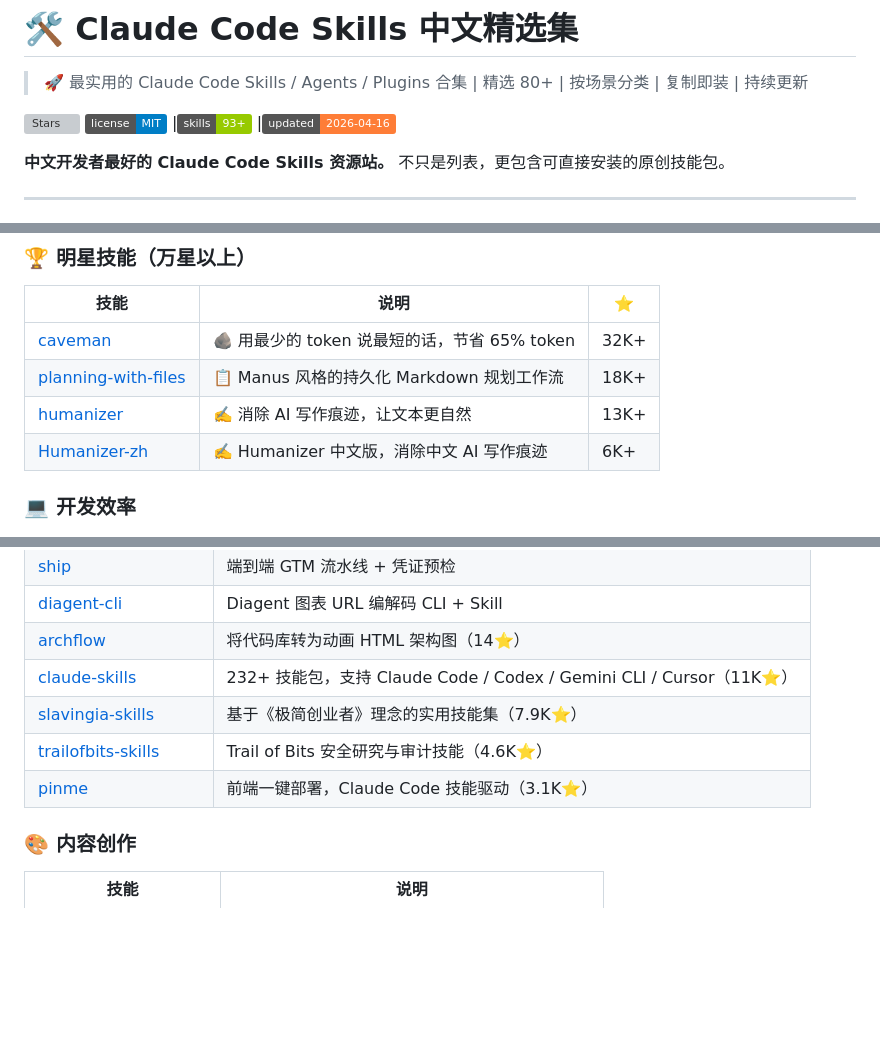
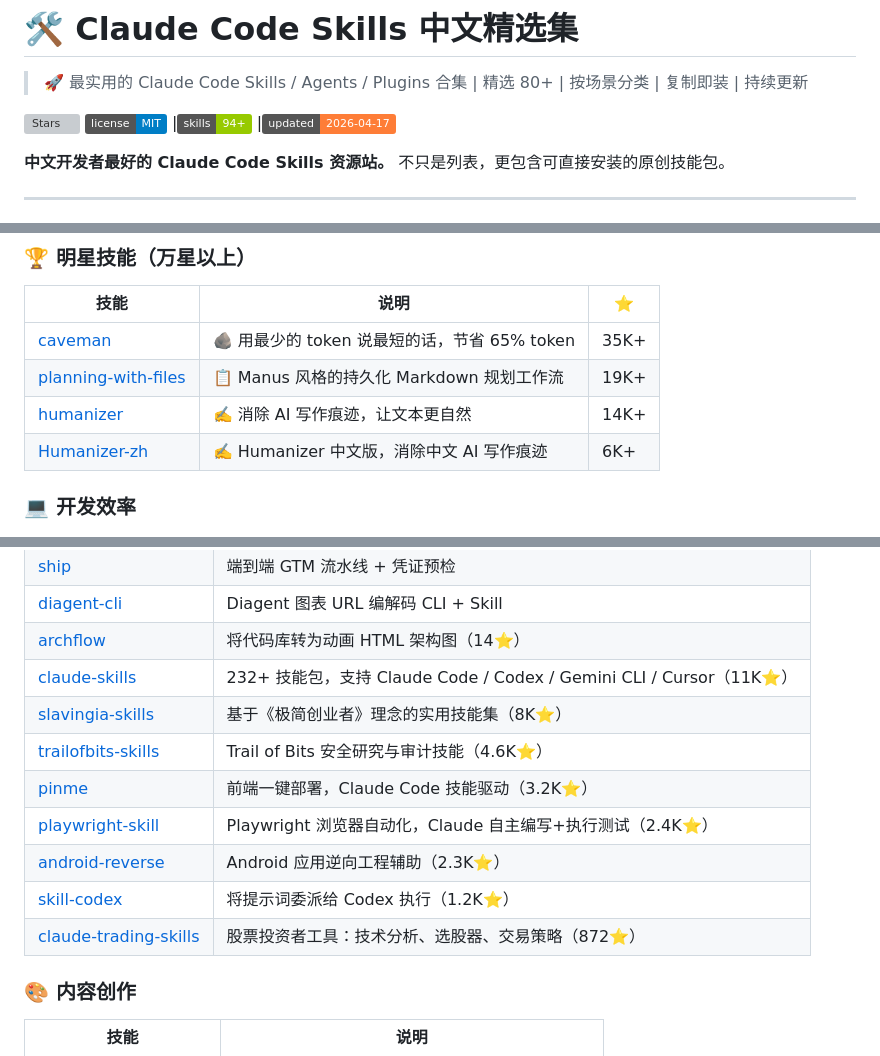
Before and after one commit to laolaoshiren/claude-code-skills-zh, a Markdown page: README.md, 3 parts joined by grey strips. Rendered like a GitHub page; badges without logos; blank space fills up the shorter version; grey boxes are pictures that could not be loaded.

Commit message:
update: 新增 dep-auditor 原创技能 + 更新精选列表星标 + 添加 5 个高质量第三方技能

```diff
--- a/README.md
+++ b/README.md
@@ -4,8 +4,8 @@
 
 [![Stars](https://img.shields.io/github/stars/laolaoshiren/claude-code-skills-zh?style=social)](https://github.com/laolaoshiren/claude-code-skills-zh)
 [![License](https://img.shields.io/badge/license-MIT-blue.svg)](LICENSE)
-|[![Skills](https://img.shields.io/badge/skills-93+-green.svg)](#-原创技能)
-|[![Updated](https://img.shields.io/badge/updated-2026--04--16-orange.svg)](#)
+|[![Skills](https://img.shields.io/badge/skills-94+-green.svg)](#-原创技能)
+|[![Updated](https://img.shields.io/badge/updated-2026--04--17-orange.svg)](#)
 
 **中文开发者最好的 Claude Code Skills 资源站。** 不只是列表，更包含可直接安装的原创技能包。
 
@@ -34,9 +34,9 @@ cp -r claude-code-skills-zh/skills/* ~/.claude/skills/
 
 | 技能 | 说明 | ⭐ |
 |------|------|-----|
-| [caveman](https://github.com/JuliusBrussee/caveman) | 🪨 用最少的 token 说最短的话，节省 65% token | 32K+ |
-| [planning-with-files](https://github.com/OthmanAdi/planning-with-files) | 📋 Manus 风格的持久化 Markdown 规划工作流 | 18K+ |
-| [humanizer](https://github.com/blader/humanizer) | ✍️ 消除 AI 写作痕迹，让文本更自然 | 13K+ |
+| [caveman](https://github.com/JuliusBrussee/caveman) | 🪨 用最少的 token 说最短的话，节省 65% token | 35K+ |
+| [planning-with-files](https://github.com/OthmanAdi/planning-with-files) | 📋 Manus 风格的持久化 Markdown 规划工作流 | 19K+ |
+| [humanizer](https://github.com/blader/humanizer) | ✍️ 消除 AI 写作痕迹，让文本更自然 | 14K+ |
 | [Humanizer-zh](https://github.com/op7418/Humanizer-zh) | ✍️ Humanizer 中文版，消除中文 AI 写作痕迹 | 6K+ |
 
 ### 💻 开发效率
@@ -50,9 +50,13 @@ cp -r claude-code-skills-zh/skills/* ~/.claude/skills/
 | [diagent-cli](https://github.com/daniellee-ux/diagent-cli) | Diagent 图表 URL 编解码 CLI + Skill |
 | [archflow](https://github.com/rafaelolsr/archflow) | 将代码库转为动画 HTML 架构图（14⭐）|
 | [claude-skills](https://github.com/alirezarezvani/claude-skills) | 232+ 技能包，支持 Claude Code / Codex / Gemini CLI / Cursor（11K⭐）|
-| [slavingia-skills](https://github.com/slavingia/skills) | 基于《极简创业者》理念的实用技能集（7.9K⭐）|
+| [slavingia-skills](https://github.com/slavingia/skills) | 基于《极简创业者》理念的实用技能集（8K⭐）|
 | [trailofbits-skills](https://github.com/trailofbits/skills) | Trail of Bits 安全研究与审计技能（4.6K⭐）|
-| [pinme](https://github.com/glitternetwork/pinme) | 前端一键部署，Claude Code 技能驱动（3.1K⭐）|
+| [pinme](https://github.com/glitternetwork/pinme) | 前端一键部署，Claude Code 技能驱动（3.2K⭐）|
+| [playwright-skill](https://github.com/lackeyjb/playwright-skill) | Playwright 浏览器自动化，Claude 自主编写+执行测试（2.4K⭐）|
+| [android-reverse](https://github.com/SimoneAvogadro/android-reverse-engineering-skill) | Android 应用逆向工程辅助（2.3K⭐）|
+| [skill-codex](https://github.com/skills-directory/skill-codex) | 将提示词委派给 Codex 执行（1.2K⭐）|
+| [claude-trading-skills](https://github.com/tradermonty/claude-trading-skills) | 股票投资者工具：技术分析、选股器、交易策略（872⭐）|
 
 ### 🎨 内容创作
 
```
Also changed, not shown: other parts of README.md (+6 -2 lines), skills/dep-auditor/SKILL.md (added, +100 -0 lines).
